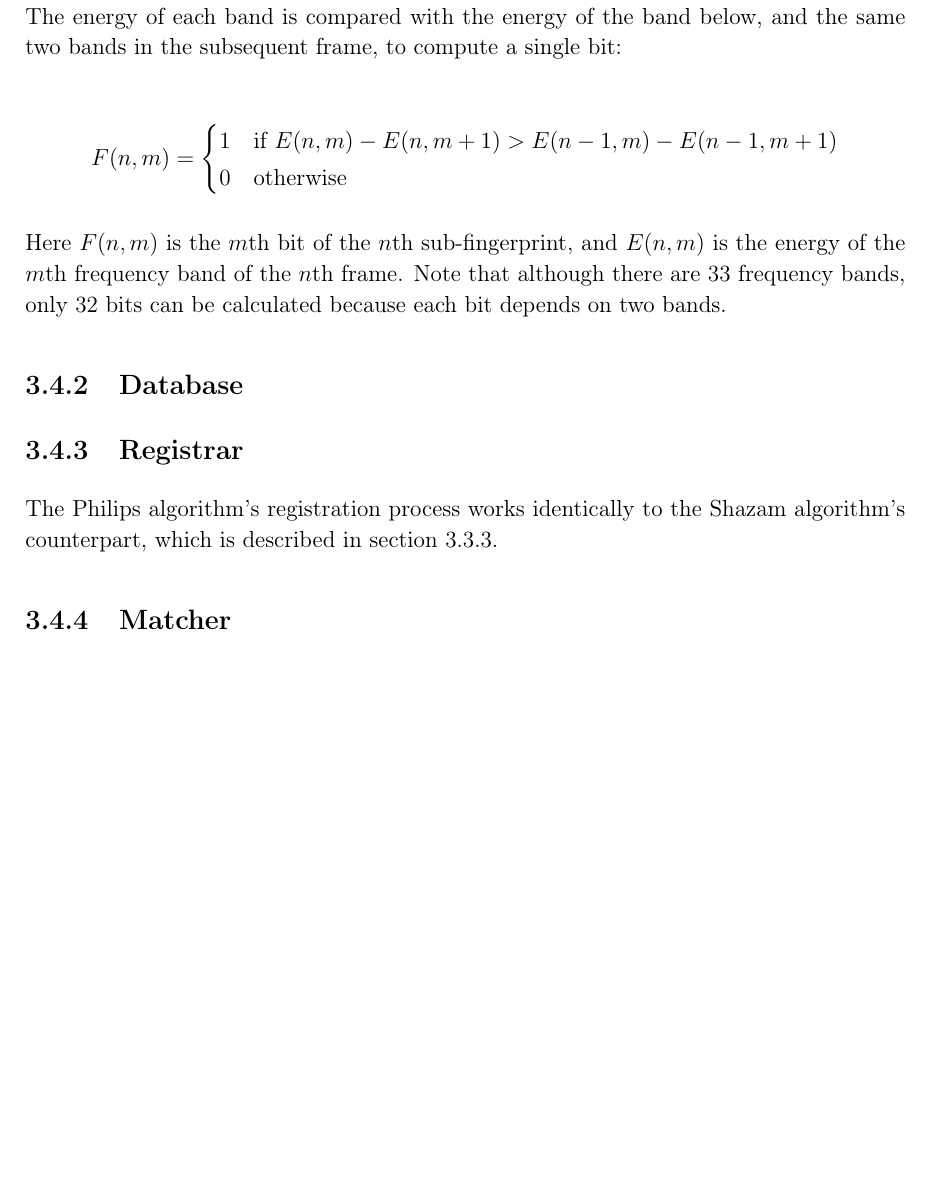
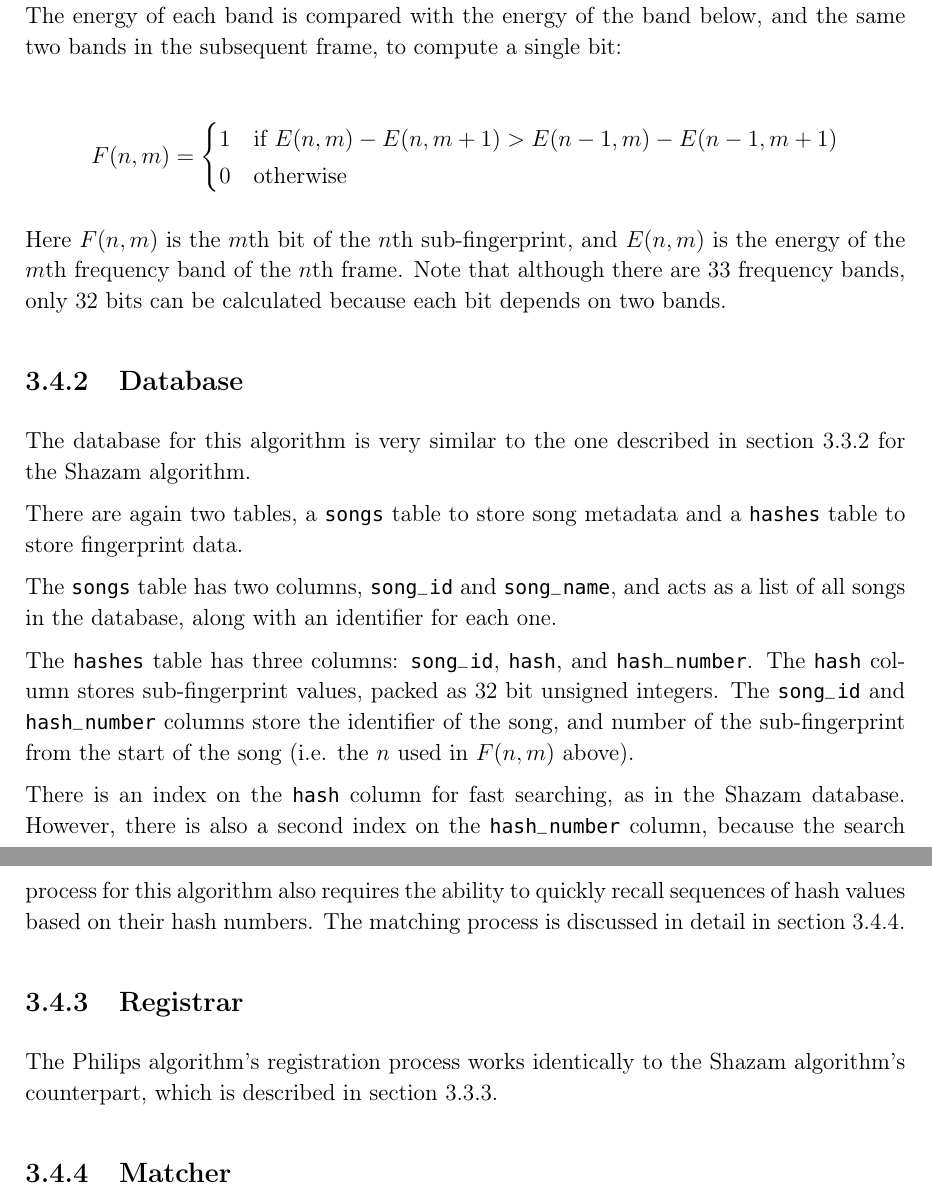
Before and after one commit to olane/signature, a LaTeX thesis (docs/diss.tex): part of page 32 of 46 before the commit and two parts of pages 32 and 33 of 48 after it, the two joined at a grey line, cut so that both start at the same text, the shorter picture padded with empty space. Compiled offline with pdfLaTeX.

Commit message:
Philips database description

```diff
--- a/docs/diss.tex
+++ b/docs/diss.tex
@@ -709,9 +710,23 @@ The energy in each frequency band is summed up over a frame to give 33 energy va
 
 Here $F(n,m)$ is the $m$th bit of the $n$th sub-fingerprint, and $E(n,m)$ is the energy of the $m$th frequency band of the $n$th frame. Note that although there are 33 frequency bands, only 32 bits can be calculated because each bit depends on two bands.
 
+
 \subsection{Database}
+
+The database for this algorithm is very similar to the one described in section \ref{shazam:db} for the Shazam algorithm.
+
+There are again two tables, a \lstinline{songs} table to store song metadata and a \lstinline{hashes} table to store fingerprint data.
+
+The \lstinline{songs} table has two columns, \lstinline{song_id} and \lstinline{song_name}, and acts as a list of all songs in the database, along with an identifier for each one.
+
+The \lstinline{hashes} table has three columns: \lstinline{song_id}, \lstinline{hash}, and \lstinline{hash_number}. The \lstinline{hash} column stores sub-fingerprint values, packed as 32 bit unsigned integers. The \lstinline{song_id} and \lstinline{hash_number} columns store the identifier of the song, and number of the sub-fingerprint from the start of the song (i.e. the $n$ used in $F(n,m)$ above).
+
+There is an index on the \lstinline{hash} column for fast searching, as in the Shazam database. However, there is also a second index on the \lstinline{hash_number} column, because the search process for this algorithm also requires the ability to quickly recall sequences of hash values based on their hash numbers. The matching process is discussed in detail in section \ref{philips:matcher}.
+
+
 \subsection{Registrar}
 
 The Philips algorithm's registration process works identically to the Shazam algorithm's counterpart, which is described in section \ref{shazam:registrar}.
 
+
 \subsection{Matcher}
```
Also changed, not shown: docs/diss.tex (4 more changed lines).
